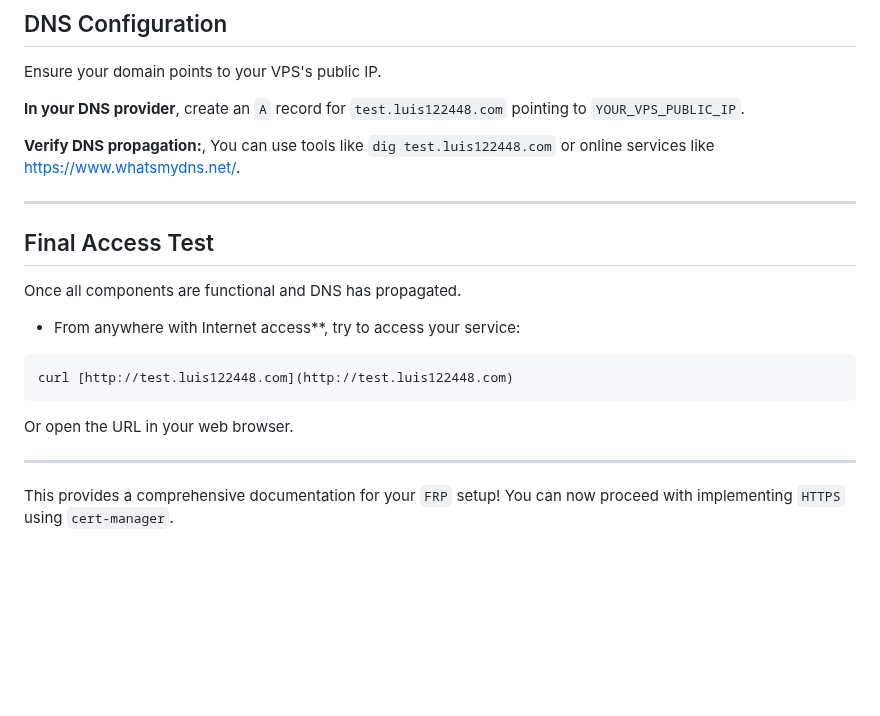
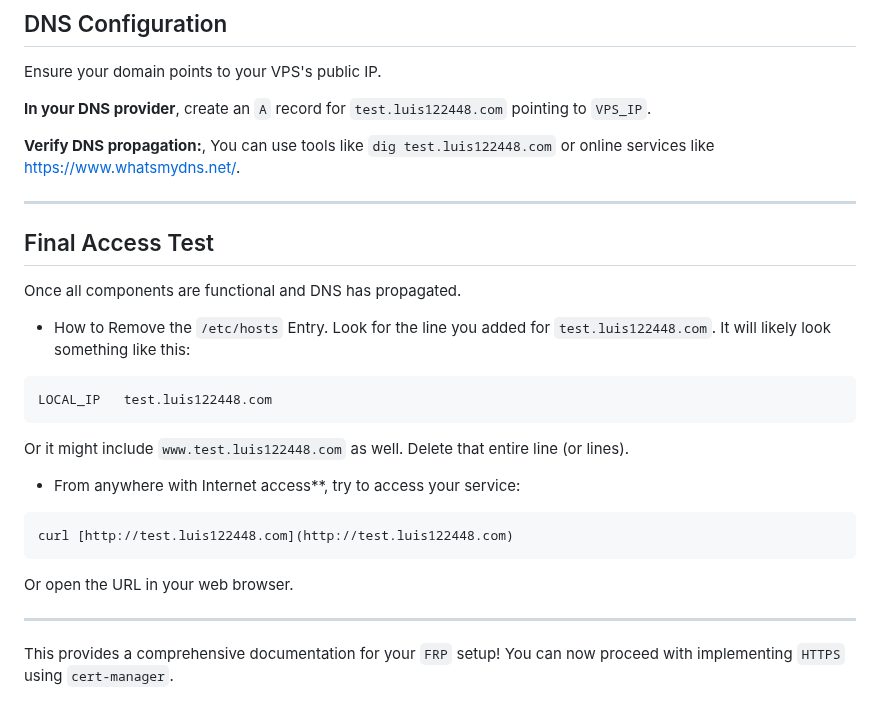
Before and after one commit to luis122448/developer-server, a Markdown page: frp/README.md, the part around the change. Rendered like a GitHub page; blank space fills up the shorter version.

Commit message:
docs: add LOCAL_IP and VPS_IP in README.md

````diff
--- a/frp/README.md
+++ b/frp/README.md
@@ -278,7 +278,7 @@ kubectl logs -f <frpc_client_pod_name> -n ingress-nginx
 
 Ensure your domain points to your VPS's public IP.
 
-**In your DNS provider**, create an `A` record for `test.luis122448.com` pointing to `YOUR_VPS_PUBLIC_IP`.
+**In your DNS provider**, create an `A` record for `test.luis122448.com` pointing to `VPS_IP`.
 
 **Verify DNS propagation:**, You can use tools like `dig test.luis122448.com` or online services like [https://www.whatsmydns.net/](https://www.whatsmydns.net/).
 
@@ -287,12 +287,21 @@ Ensure your domain points to your VPS's public IP.
 
 Once all components are functional and DNS has propagated.
 
+- How to Remove the `/etc/hosts` Entry. Look for the line you added for `test.luis122448.com`. It will likely look something like this:
+
+```bash
+LOCAL_IP   test.luis122448.com
+```
+
+Or it might include `www.test.luis122448.com` as well. Delete that entire line (or lines).
+
 - From anywhere with Internet access**, try to access your service:
+
 ```bash
 curl [http://test.luis122448.com](http://test.luis122448.com)
 ```
+
 Or open the URL in your web browser.
 
 ---
-
 This provides a comprehensive documentation for your `FRP` setup! You can now proceed with implementing `HTTPS` using `cert-manager`.
````
Also changed, not shown: kubernetes/README.md (+2 -2 lines).
